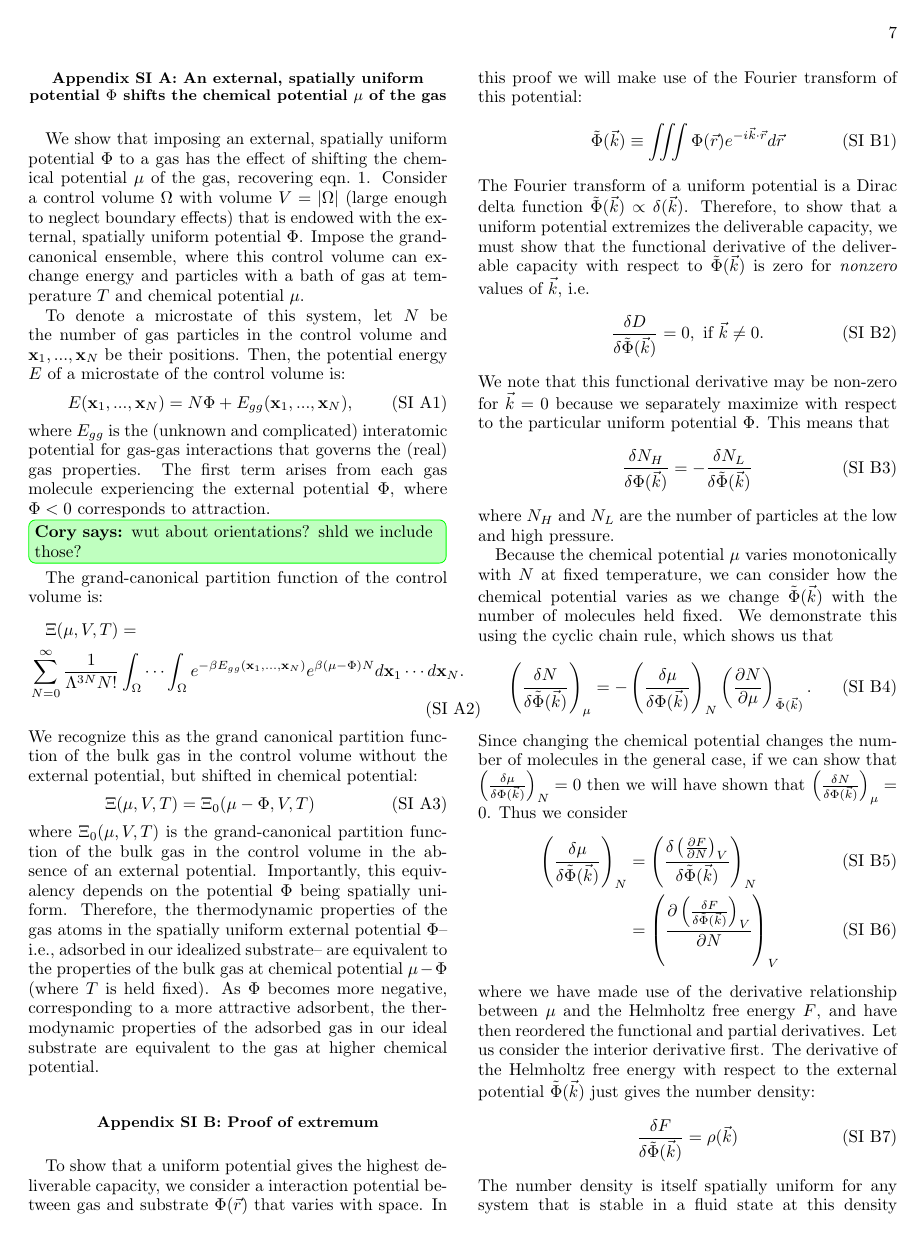
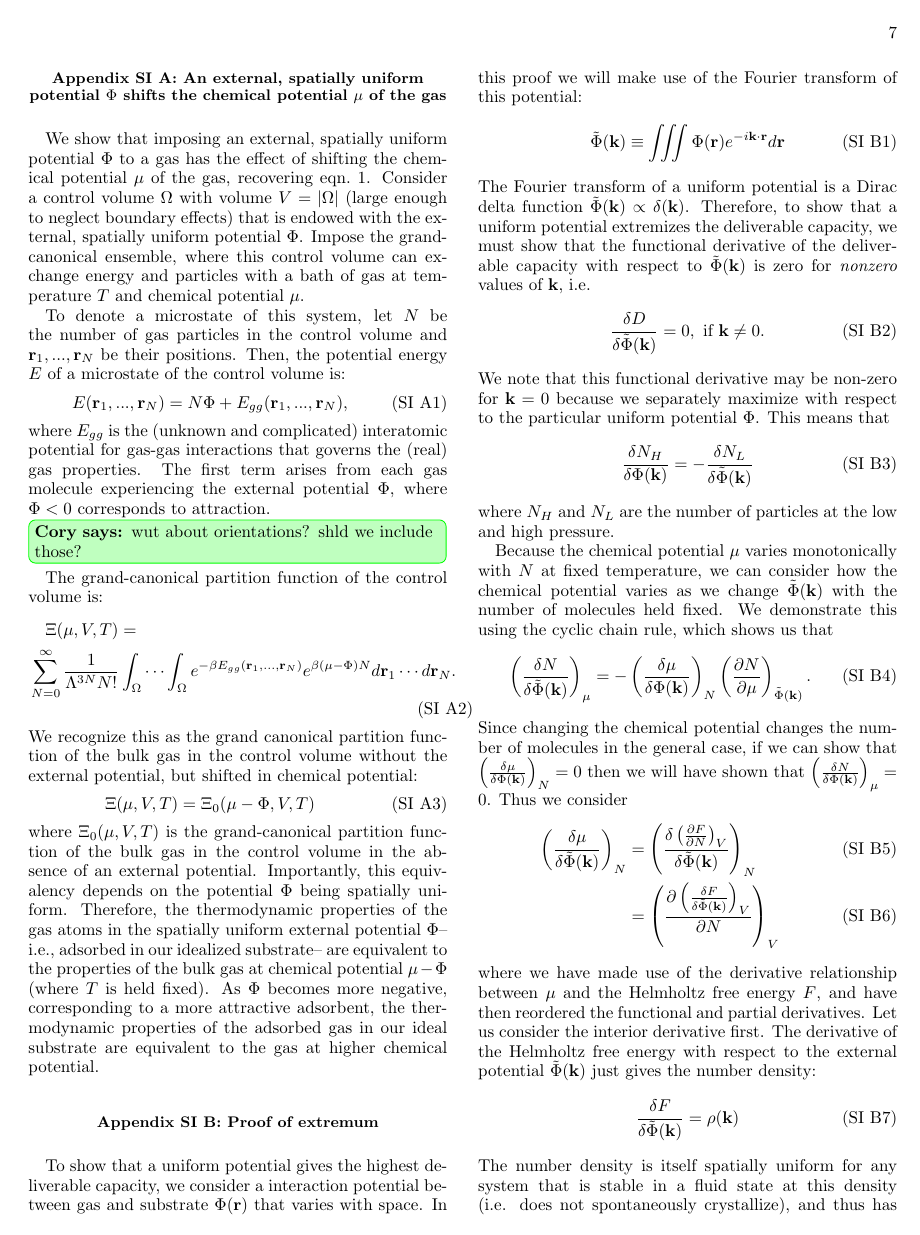
Before and after one commit to droundy/thesis-pommerenck, a LaTeX paper (gas-adsorption/gas-ads.tex, which reads gas-adsorption/gas-ads-appendix.tex): page 7 of 10. Compiled offline with pdfLaTeX.

Commit message:
use bold face for all vectors

```diff
--- a/gas-adsorption/gas-ads-appendix.tex
+++ b/gas-adsorption/gas-ads-appendix.tex
@@ -14,10 +14,10 @@ ensemble, where this control volume can exchange energy and particles with a
 bath of gas at temperature $T$ and chemical potential $\mu$.
 
 To denote a microstate of this system, let $N$ be the number of gas particles
-in the control volume and $\mathbf{x}_1,...,\mathbf{x}_N$ be their positions.
+in the control volume and $\mathbf{r}_1,...,\mathbf{r}_N$ be their positions.
 Then, the potential energy $E$ of a microstate of the control volume is:
-\begin{equation} E(\mathbf{x}_1,...,\mathbf{x}_N) = N\V +
-E_{gg}(\mathbf{x}_1,...,\mathbf{x}_N), \end{equation} where $E_{gg}$ is the
+\begin{equation} E(\rvec_1,...,\rvec_N) = N\V +
+E_{gg}(\rvec_1,...,\rvec_N), \end{equation} where $E_{gg}$ is the
 (unknown and complicated) interatomic potential for gas-gas interactions that
 governs the (real) gas properties. The first term arises from each gas molecule
 experiencing the external potential $\V$, where $\V < 0$ corresponds to
@@ -49,24 +49,24 @@ our ideal substrate are equivalent to the gas at higher chemical potential.
 
 \section{Proof of extremum}\label{sec:proof-extremum}
 To show that a uniform potential gives the highest deliverable capacity, we
-consider a interaction potential between gas and substrate $\V(\vec r)$ that
+consider a interaction potential between gas and substrate $\V(\rvec)$ that
 varies with space.  In this proof we will make use of the Fourier transform of
 this potential:
 \begin{align}
-    \Vk \equiv \iiint \V(\vec r) e^{-i\vec k\cdot \vec r} d\vec r
+    \Vk \equiv \iiint \V(\rvec) e^{-i\kvec\cdot \rvec} d\rvec
 \end{align}
-The Fourier transform of a uniform potential is a Dirac delta function $\tilde{\V}(\vec k)\propto\delta(\vec k)$. Therefore, to show that a uniform potential
+The Fourier transform of a uniform potential is a Dirac delta function $\tilde{\V}(\kvec)\propto\delta(\kvec)$. Therefore, to show that a uniform potential
 extremizes the deliverable capacity, we must show that the functional
 derivative of the deliverable capacity with respect to $\Vk$ is zero for
-\emph{nonzero} values of $\vec k$, i.e.
+\emph{nonzero} values of $\kvec$, i.e.
 \begin{align}
-    \frac{\delta D}{\delta \Vk} &= 0, \text{ if } \vec k\ne 0.
+    \frac{\delta D}{\delta \Vk} &= 0, \text{ if } \kvec\ne 0.
 \end{align}
-We note that this functional derivative may be non-zero for $\vec k=0$ because
+We note that this functional derivative may be non-zero for $\kvec=0$ because
 we separately maximize with respect to the particular uniform potential $\V$.
 This means that
 \begin{align}
-    \frac{\delta N_H}{\delta \V(\vec k)} &= -\frac{\delta N_L}{\delta \Vk}
+    \frac{\delta N_H}{\delta \V(\kvec)} &= -\frac{\delta N_L}{\delta \Vk}
 \end{align}
 where $N_H$ and $N_L$ are the number of particles at the low and high pressure.
 
@@ -76,12 +76,12 @@ $\Vk$ with the number of molecules held fixed. We demonstrate this using the
 cyclic chain rule, which shows us that
 \begin{align}
     \left(\frac{\delta N}{\delta \Vk}\right)_{\mu} &=
-    -\left(\frac{\delta \mu}{\delta \V(\vec k)}\right)_{N}
+    -\left(\frac{\delta \mu}{\delta \V(\kvec)}\right)_{N}
     \left(\frac{\partial N}{\partial \mu}\right)_{\Vk}.
 \end{align}
-Since changing the chemical potential changes the number of molecules in the general case, if we can show that $\left(\frac{\delta \mu}{\delta \V(\vec k)}\right)_{N}=0$ then we will have shown that $\left(\frac{\delta N}{\delta \V(\vec k)}\right)_{\mu}=0$.  Thus we consider
+Since changing the chemical potential changes the number of molecules in the general case, if we can show that $\left(\frac{\delta \mu}{\delta \V(\kvec)}\right)_{N}=0$ then we will have shown that $\left(\frac{\delta N}{\delta \V(\kvec)}\right)_{\mu}=0$.  Thus we consider
 \begin{align}
-    \left(\frac{\delta \mu}{\delta \tilde\V(\vec k)}\right)_N
+    \left(\frac{\delta \mu}{\delta \tilde\V(\kvec)}\right)_N
     &= \left(\frac{\delta \left(\frac{\partial F}{\partial N}\right)_{\volume}}{\delta \Vk}\right)_N
     \\
     &= \left(\frac{\partial \left(\frac{\delta F}{\delta \Vk}\right)_{\volume}}{\partial N}\right)_{\volume}
@@ -90,11 +90,11 @@ Since changing the chemical potential changes the number of molecules in the gen
 where we have made use of the derivative relationship between $\mu$ and the Helmholtz free energy $F$, and have then reordered the functional and partial derivatives.
 Let us consider the interior derivative first.  The derivative of the Helmholtz free energy with respect to the external potential $\Vk$ just gives the number density:
 \begin{align}
-    \frac{\delta F}{\delta \Vk} &= \rho(\vec k)
+    \frac{\delta F}{\delta \Vk} &= \rho(\kvec)
 \end{align}
-The number density is itself spatially uniform for any system that is stable in a fluid state at this density (i.e. does not spontaneously crystallize), and thus has a Fourier transform that is proportional to a Dirac $\delta$-function.  Thus the functional derivative $\frac{\delta F}{\delta \V(\vec r)}$ is actually a uniform function.
+The number density is itself spatially uniform for any system that is stable in a fluid state at this density (i.e. does not spontaneously crystallize), and thus has a Fourier transform that is proportional to a Dirac $\delta$-function.  Thus the functional derivative $\frac{\delta F}{\delta \V(\rvec)}$ is actually a uniform function.
 We can insert this expression into Eq.~\ref{eq:dmudpot} to find that
 \begin{align}
-    \frac{\delta \mu}{\delta \Vk} &\propto \delta(\vec k) \\
-    \frac{\delta N}{\delta \Vk} &\propto \delta(\vec k)
+    \frac{\delta \mu}{\delta \Vk} &\propto \delta(\kvec) \\
+    \frac{\delta N}{\delta \Vk} &\propto \delta(\kvec)
 \end{align}
--- a/gas-adsorption/gas-ads.tex
+++ b/gas-adsorption/gas-ads.tex
@@ -17,11 +17,12 @@
 \usepackage{mdframed}
 
 \newcommand{\addcite}{{\bf \color{red} []}}
-\newcommand{\xvec}{\mathbf{x}}
+\newcommand{\rvec}{\mathbf{r}}
+\newcommand{\kvec}{\mathbf{k}}
 \newcommand{\thetavec}{\boldsymbol \theta}
 
 \newcommand\V{\Phi}
-\newcommand\Vk{\tilde\Phi(\vec k)}
+\newcommand\Vk{\tilde\Phi(\kvec)}
 \newcommand\volume{V}
 
 \newcommand{\pink}[1]{{\bf \color{pink} #1}}
```
Also changed, not shown: thesis/thesis.tex (+3 -2 lines), gas-adsorption/gas-ads-appendix.tex (4 more changed lines).
